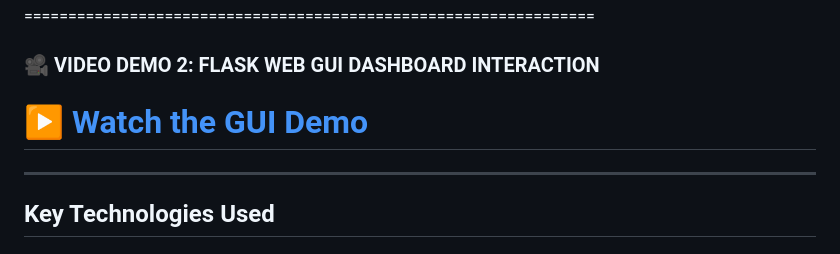
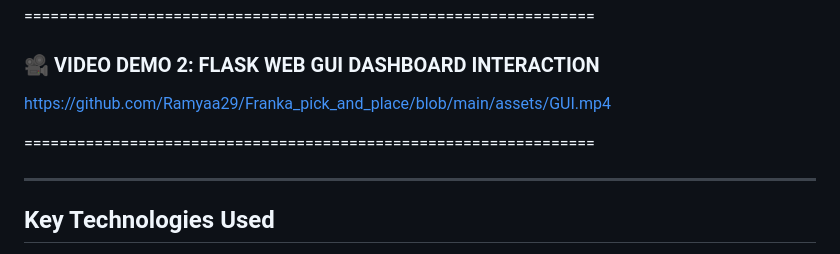
Before and after one commit to Ramyaa29/Franka_pick_and_place, a Markdown page: README.md, the part around the change. GitHub-like rendering.

Commit message:
Edited Version
Updated video demo link format in README.

```diff
--- a/README.md
+++ b/README.md
@@ -24,8 +24,10 @@ Built on **ROS 2 Humble** and **MoveIt 2**, this system features a **custom real
 
 =================================================================
 ### 🎥 VIDEO DEMO 2: FLASK WEB GUI DASHBOARD INTERACTION
-<!-- https://github.com/Ramyaa29/Franka_pick_and_place/blob/main/assets/GUI.mp4 -->
-[▶️ Watch the GUI Demo](assets/GUI.mp4)
+
+https://github.com/Ramyaa29/Franka_pick_and_place/blob/main/assets/GUI.mp4
+
+
 =================================================================
 
 ---
```
